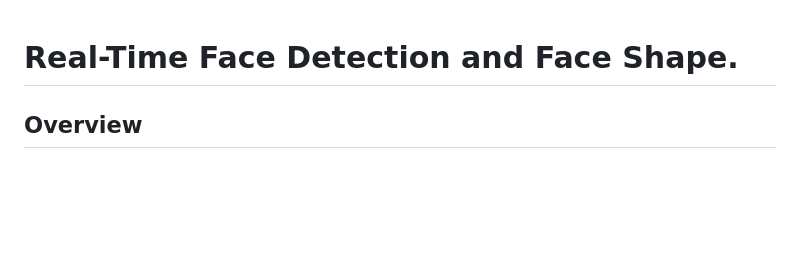
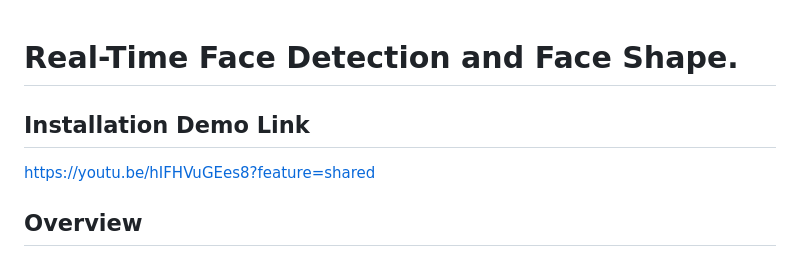
Before and after one commit to akashchoudhary436/Face-Detection, a Markdown page: README.md, the part around the change. GitHub-like rendering; blank space fills up the shorter version.

```diff
--- a/README.md
+++ b/README.md
@@ -1,4 +1,7 @@
 # Real-Time Face Detection and Face Shape.
+
+## Installation Demo Link
+https://youtu.be/hIFHVuGEes8?feature=shared
 
 ## Overview
 
```
